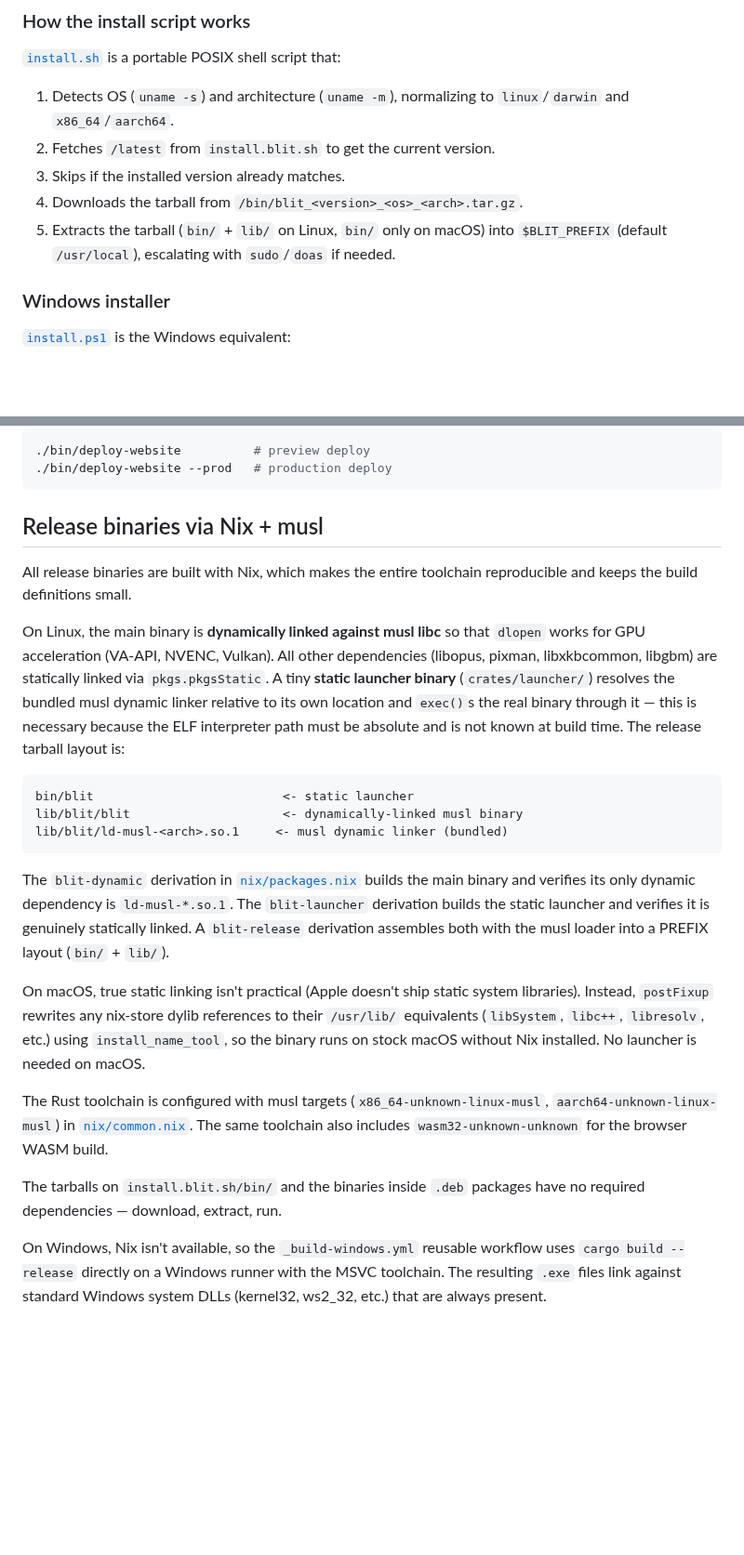
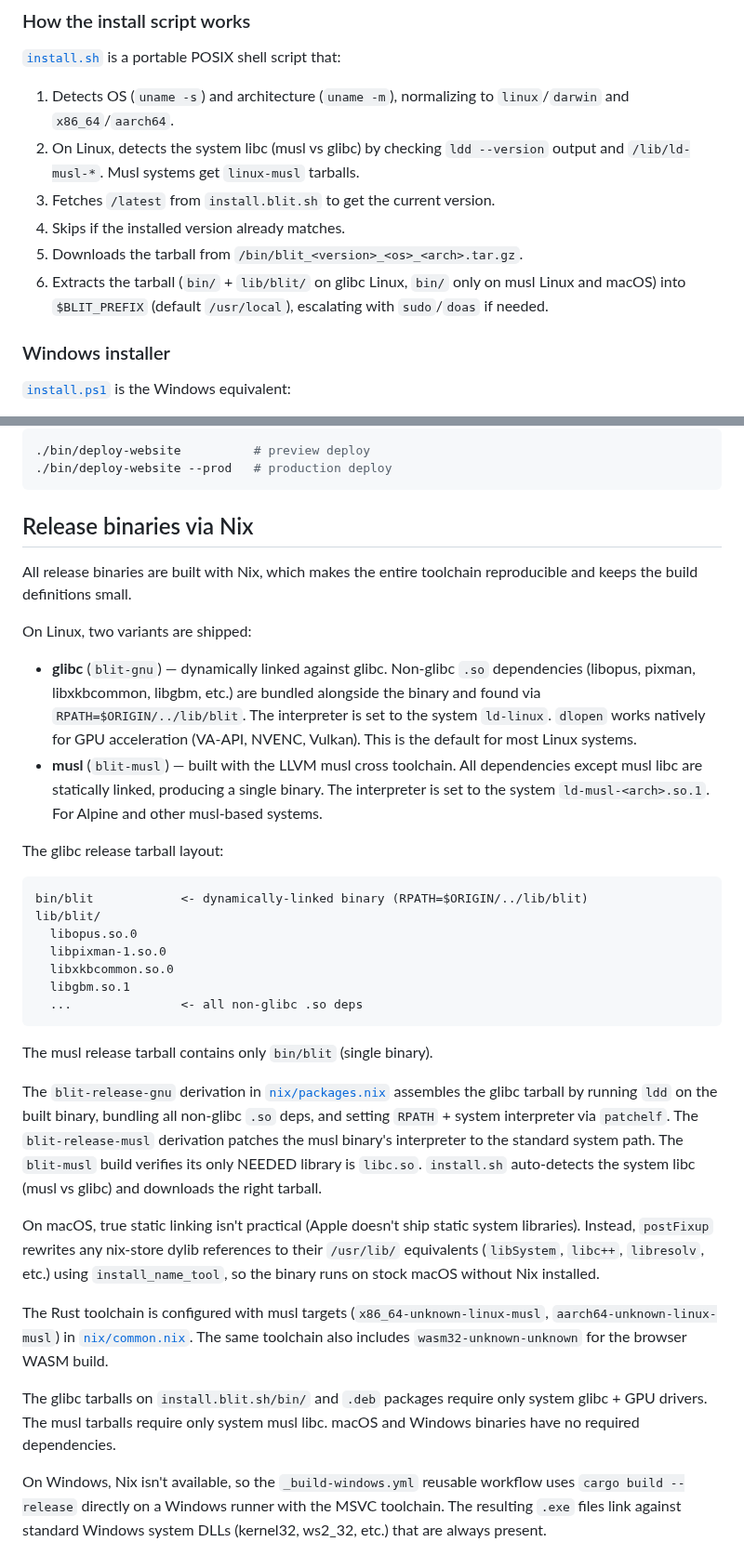
Before and after one commit to indent-com/blit, a Markdown page: SERVICES.md, 2 parts joined by grey strips. Shown at 93% size. GitHub-like rendering; blank space fills up the shorter version.

Commit message:
Update CONTRIBUTING.md and SERVICES.md for glibc/musl binary approach.
Remove references to the static launcher and musl dynamic linker bundling.
Document the two Linux variants (glibc with bundled .so deps, musl single
binary) and the libc detection in install.sh.

Generated with [Indent](https://indent.com)
Co-Authored-By: Indent <noreply@indent.com>

````diff
--- a/SERVICES.md
+++ b/SERVICES.md
@@ -103,10 +105,11 @@ install.blit.sh/
 [`install.sh`](install.sh) is a portable POSIX shell script that:
 
 1. Detects OS (`uname -s`) and architecture (`uname -m`), normalizing to `linux`/`darwin` and `x86_64`/`aarch64`.
-2. Fetches `/latest` from `install.blit.sh` to get the current version.
-3. Skips if the installed version already matches.
-4. Downloads the tarball from `/bin/blit_<version>_<os>_<arch>.tar.gz`.
-5. Extracts the tarball (`bin/` + `lib/` on Linux, `bin/` only on macOS) into `$BLIT_PREFIX` (default `/usr/local`), escalating with `sudo`/`doas` if needed.
+2. On Linux, detects the system libc (musl vs glibc) by checking `ldd --version` output and `/lib/ld-musl-*`. Musl systems get `linux-musl` tarballs.
+3. Fetches `/latest` from `install.blit.sh` to get the current version.
+4. Skips if the installed version already matches.
+5. Downloads the tarball from `/bin/blit_<version>_<os>_<arch>.tar.gz`.
+6. Extracts the tarball (`bin/` + `lib/blit/` on glibc Linux, `bin/` only on musl Linux and macOS) into `$BLIT_PREFIX` (default `/usr/local`), escalating with `sudo`/`doas` if needed.
 
 ### Windows installer
 
@@ -195,25 +198,36 @@ The website is built as a Nix derivation (`websiteDist` in [`nix/packages.nix`](
 ./bin/deploy-website --prod   # production deploy
 ```
 
-## Release binaries via Nix + musl
+## Release binaries via Nix
 
 All release binaries are built with Nix, which makes the entire toolchain reproducible and keeps the build definitions small.
 
-On Linux, the main binary is **dynamically linked against musl libc** so that `dlopen` works for GPU acceleration (VA-API, NVENC, Vulkan). All other dependencies (libopus, pixman, libxkbcommon, libgbm) are statically linked via `pkgs.pkgsStatic`. A tiny **static launcher binary** (`crates/launcher/`) resolves the bundled musl dynamic linker relative to its own location and `exec()`s the real binary through it — this is necessary because the ELF interpreter path must be absolute and is not known at build time. The release tarball layout is:
+On Linux, two variants are shipped:
+
+- **glibc** (`blit-gnu`) — dynamically linked against glibc. Non-glibc `.so` dependencies (libopus, pixman, libxkbcommon, libgbm, etc.) are bundled alongside the binary and found via `RPATH=$ORIGIN/../lib/blit`. The interpreter is set to the system `ld-linux`. `dlopen` works natively for GPU acceleration (VA-API, NVENC, Vulkan). This is the default for most Linux systems.
+- **musl** (`blit-musl`) — built with the LLVM musl cross toolchain. All dependencies except musl libc are statically linked, producing a single binary. The interpreter is set to the system `ld-musl-<arch>.so.1`. For Alpine and other musl-based systems.
+
+The glibc release tarball layout:
 
 ```
-bin/blit                          <- static launcher
-lib/blit/blit                     <- dynamically-linked musl binary
-lib/blit/ld-musl-<arch>.so.1     <- musl dynamic linker (bundled)
+bin/blit            <- dynamically-linked binary (RPATH=$ORIGIN/../lib/blit)
+lib/blit/
+  libopus.so.0
+  libpixman-1.so.0
+  libxkbcommon.so.0
+  libgbm.so.1
+  ...               <- all non-glibc .so deps
 ```
 
-The `blit-dynamic` derivation in [`nix/packages.nix`](nix/packages.nix) builds the main binary and verifies its only dynamic dependency is `ld-musl-*.so.1`. The `blit-launcher` derivation builds the static launcher and verifies it is genuinely statically linked. A `blit-release` derivation assembles both with the musl loader into a PREFIX layout (`bin/` + `lib/`).
+The musl release tarball contains only `bin/blit` (single binary).
 
-On macOS, true static linking isn't practical (Apple doesn't ship static system libraries). Instead, `postFixup` rewrites any nix-store dylib references to their `/usr/lib/` equivalents (`libSystem`, `libc++`, `libresolv`, etc.) using `install_name_tool`, so the binary runs on stock macOS without Nix installed. No launcher is needed on macOS.
+The `blit-release-gnu` derivation in [`nix/packages.nix`](nix/packages.nix) assembles the glibc tarball by running `ldd` on the built binary, bundling all non-glibc `.so` deps, and setting `RPATH` + system interpreter via `patchelf`. The `blit-release-musl` derivation patches the musl binary's interpreter to the standard system path. The `blit-musl` build verifies its only NEEDED library is `libc.so`. `install.sh` auto-detects the system libc (musl vs glibc) and downloads the right tarball.
+
+On macOS, true static linking isn't practical (Apple doesn't ship static system libraries). Instead, `postFixup` rewrites any nix-store dylib references to their `/usr/lib/` equivalents (`libSystem`, `libc++`, `libresolv`, etc.) using `install_name_tool`, so the binary runs on stock macOS without Nix installed.
 
 The Rust toolchain is configured with musl targets (`x86_64-unknown-linux-musl`, `aarch64-unknown-linux-musl`) in [`nix/common.nix`](nix/common.nix). The same toolchain also includes `wasm32-unknown-unknown` for the browser WASM build.
 
-The tarballs on `install.blit.sh/bin/` and the binaries inside `.deb` packages have no required dependencies — download, extract, run.
+The glibc tarballs on `install.blit.sh/bin/` and `.deb` packages require only system glibc + GPU drivers. The musl tarballs require only system musl libc. macOS and Windows binaries have no required dependencies.
 
 On Windows, Nix isn't available, so the `_build-windows.yml` reusable workflow uses `cargo build --release` directly on a Windows runner with the MSVC toolchain. The resulting `.exe` files link against standard Windows system DLLs (kernel32, ws2_32, etc.) that are always present.
 
````
Also changed, not shown: other parts of SERVICES.md (+2 -0 lines), CONTRIBUTING.md (+2 -2 lines).
